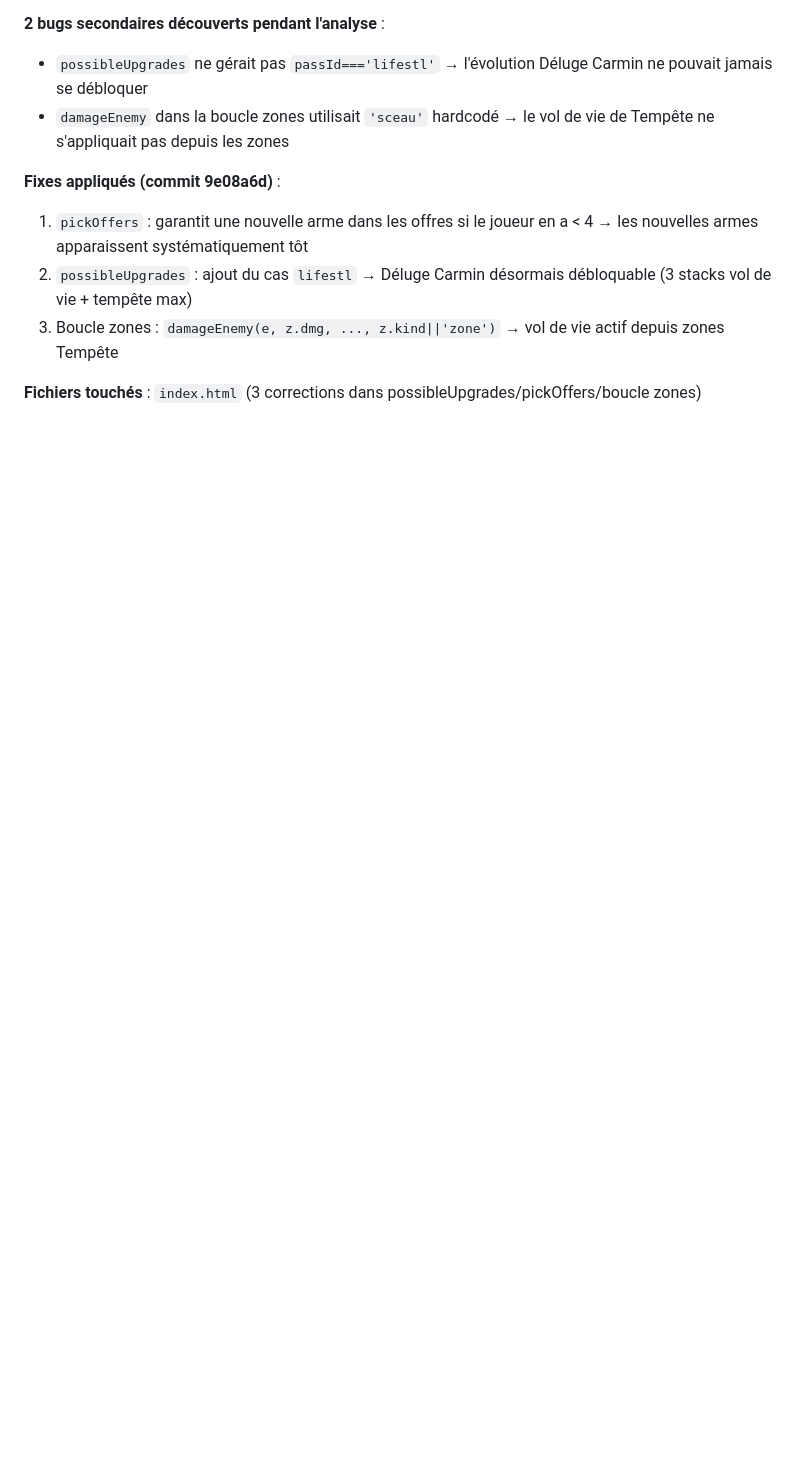
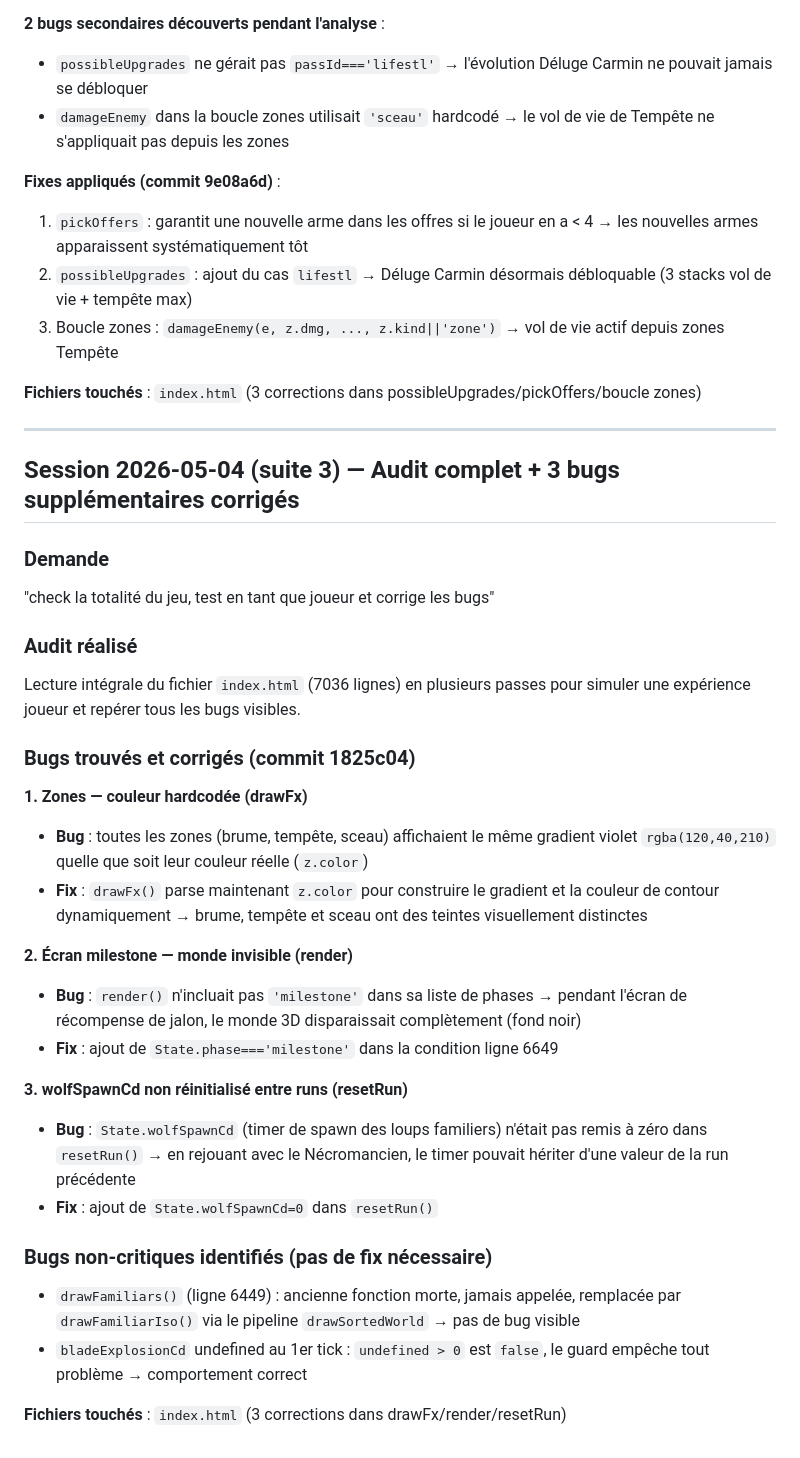
Before and after one commit to dkinsane31/crimson-survival-nightfall, a Markdown page: conversation.md, the part around the change. Drawn GitHub-style; blank space fills up the shorter version.

Commit message:
docs: update conversation log — full audit + 3 bug fixes 2026-05-04
Co-Authored-By: Claude Sonnet 4.6 <noreply@anthropic.com>

```diff
--- a/conversation.md
+++ b/conversation.md
@@ -651,3 +651,33 @@ L'utilisateur teste sur mobile via GitHub Pages. Désormais commit + push systé
 3. Boucle zones : `damageEnemy(e, z.dmg, ..., z.kind||'zone')` → vol de vie actif depuis zones Tempête
 
 **Fichiers touchés** : `index.html` (3 corrections dans possibleUpgrades/pickOffers/boucle zones)
+
+---
+
+## Session 2026-05-04 (suite 3) — Audit complet + 3 bugs supplémentaires corrigés
+
+### Demande
+"check la totalité du jeu, test en tant que joueur et corrige les bugs"
+
+### Audit réalisé
+Lecture intégrale du fichier `index.html` (7036 lignes) en plusieurs passes pour simuler une expérience joueur et repérer tous les bugs visibles.
+
+### Bugs trouvés et corrigés (commit 1825c04)
+
+**1. Zones — couleur hardcodée (drawFx)**
+- **Bug** : toutes les zones (brume, tempête, sceau) affichaient le même gradient violet `rgba(120,40,210)` quelle que soit leur couleur réelle (`z.color`)
+- **Fix** : `drawFx()` parse maintenant `z.color` pour construire le gradient et la couleur de contour dynamiquement → brume, tempête et sceau ont des teintes visuellement distinctes
+
+**2. Écran milestone — monde invisible (render)**
+- **Bug** : `render()` n'incluait pas `'milestone'` dans sa liste de phases → pendant l'écran de récompense de jalon, le monde 3D disparaissait complètement (fond noir)
+- **Fix** : ajout de `State.phase==='milestone'` dans la condition ligne 6649
+
+**3. wolfSpawnCd non réinitialisé entre runs (resetRun)**
+- **Bug** : `State.wolfSpawnCd` (timer de spawn des loups familiers) n'était pas remis à zéro dans `resetRun()` → en rejouant avec le Nécromancien, le timer pouvait hériter d'une valeur de la run précédente
+- **Fix** : ajout de `State.wolfSpawnCd=0` dans `resetRun()`
+
+### Bugs non-critiques identifiés (pas de fix nécessaire)
+- `drawFamiliars()` (ligne 6449) : ancienne fonction morte, jamais appelée, remplacée par `drawFamiliarIso()` via le pipeline `drawSortedWorld` → pas de bug visible
+- `bladeExplosionCd` undefined au 1er tick : `undefined > 0` est `false`, le guard empêche tout problème → comportement correct
+
+**Fichiers touchés** : `index.html` (3 corrections dans drawFx/render/resetRun)
```
